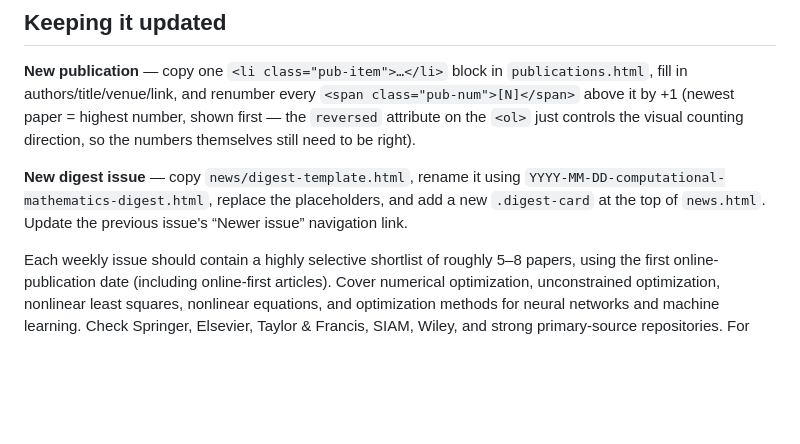
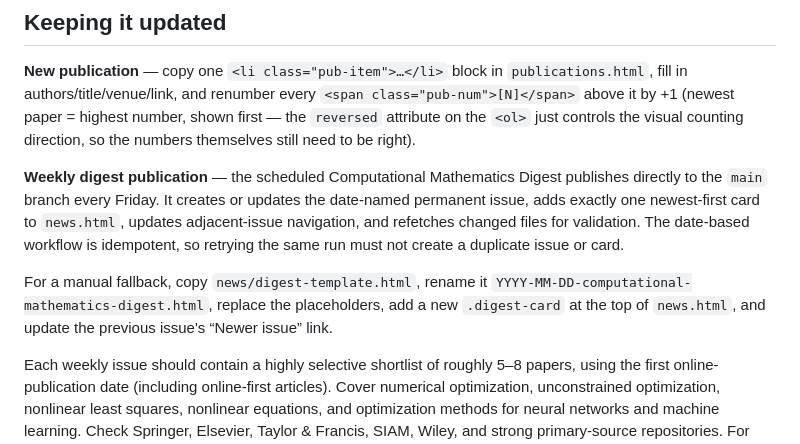
Before and after one commit to hameefy/hameefy.github.io, a Markdown page: README.md, the part around the change. Rendered like a GitHub page; blank space fills up the shorter version.

Commit message:
Document automatic digest publishing

```diff
--- a/README.md
+++ b/README.md
@@ -75,9 +75,15 @@ authors/title/venue/link, and renumber every `<span class="pub-num">[N]</span>`
 paper = highest number, shown first — the `reversed` attribute on the `<ol>` just controls the visual
 counting direction, so the numbers themselves still need to be right).
 
-**New digest issue** — copy `news/digest-template.html`, rename it using
-`YYYY-MM-DD-computational-mathematics-digest.html`, replace the placeholders, and add a new
-`.digest-card` at the top of `news.html`. Update the previous issue's “Newer issue” navigation link.
+**Weekly digest publication** — the scheduled Computational Mathematics Digest publishes directly
+to the `main` branch every Friday. It creates or updates the date-named permanent issue, adds exactly
+one newest-first card to `news.html`, updates adjacent-issue navigation, and refetches changed files
+for validation. The date-based workflow is idempotent, so retrying the same run must not create a
+duplicate issue or card.
+
+For a manual fallback, copy `news/digest-template.html`, rename it
+`YYYY-MM-DD-computational-mathematics-digest.html`, replace the placeholders, add a new
+`.digest-card` at the top of `news.html`, and update the previous issue's “Newer issue” link.
 
 Each weekly issue should contain a highly selective shortlist of roughly 5–8 papers, using the first
 online-publication date (including online-first articles). Cover numerical optimization, unconstrained
```
